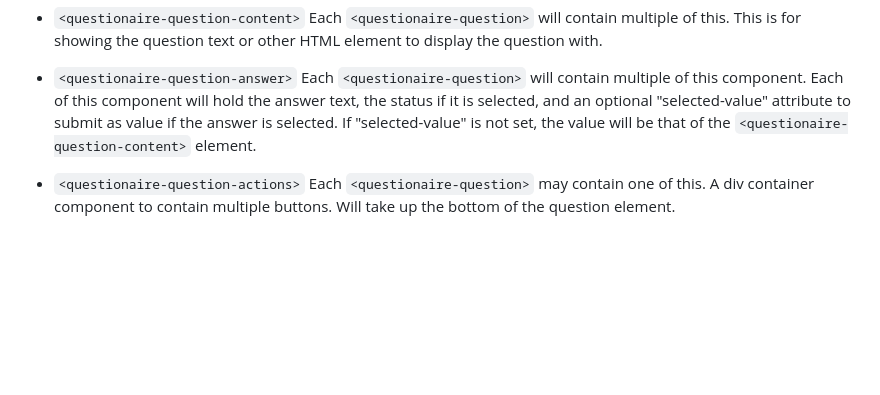
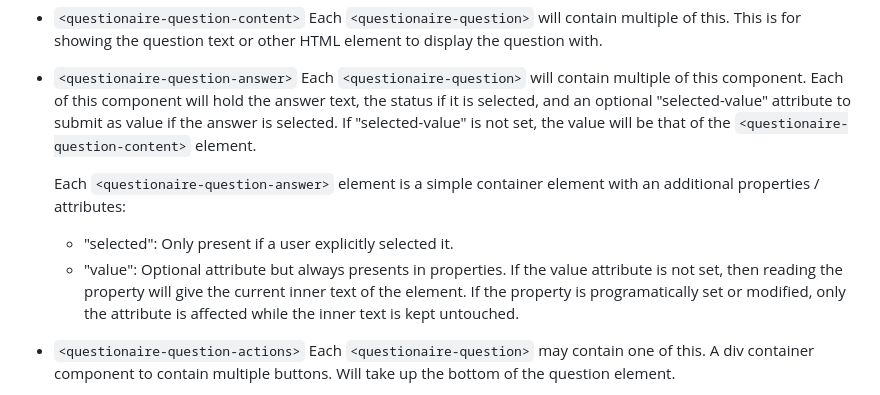
Before and after one commit to yookoala/questionaire-slides, a Markdown page: .specify/SPEC.md, the part around the change. GitHub-like rendering; blank space fills up the shorter version.

```diff
--- a/.specify/SPEC.md
+++ b/.specify/SPEC.md
@@ -24,6 +24,10 @@ This project is to build a set of web components that works together as a questi
 
 * `<questionaire-question-answer>`
   Each `<questionaire-question>` will contain multiple of this component. Each of this component will hold the answer text, the status if it is selected, and an optional "selected-value" attribute to submit as value if the answer is selected. If "selected-value" is not set, the value will be that of the `<questionaire-question-content>` element.
+
+  Each `<questionaire-question-answer>` element is a simple container element with an additional properties / attributes:
+  - "selected": Only present if a user explicitly selected it.
+  - "value": Optional attribute but always presents in properties. If the value attribute is not set, then reading the property will give the current inner text of the element. If the property is programatically set or modified, only the attribute is affected while the inner text is kept untouched.
 
 * `<questionaire-question-actions>`
   Each `<questionaire-question>` may contain one of this. A div container component to contain multiple buttons. Will take up the bottom of the question element.
```
